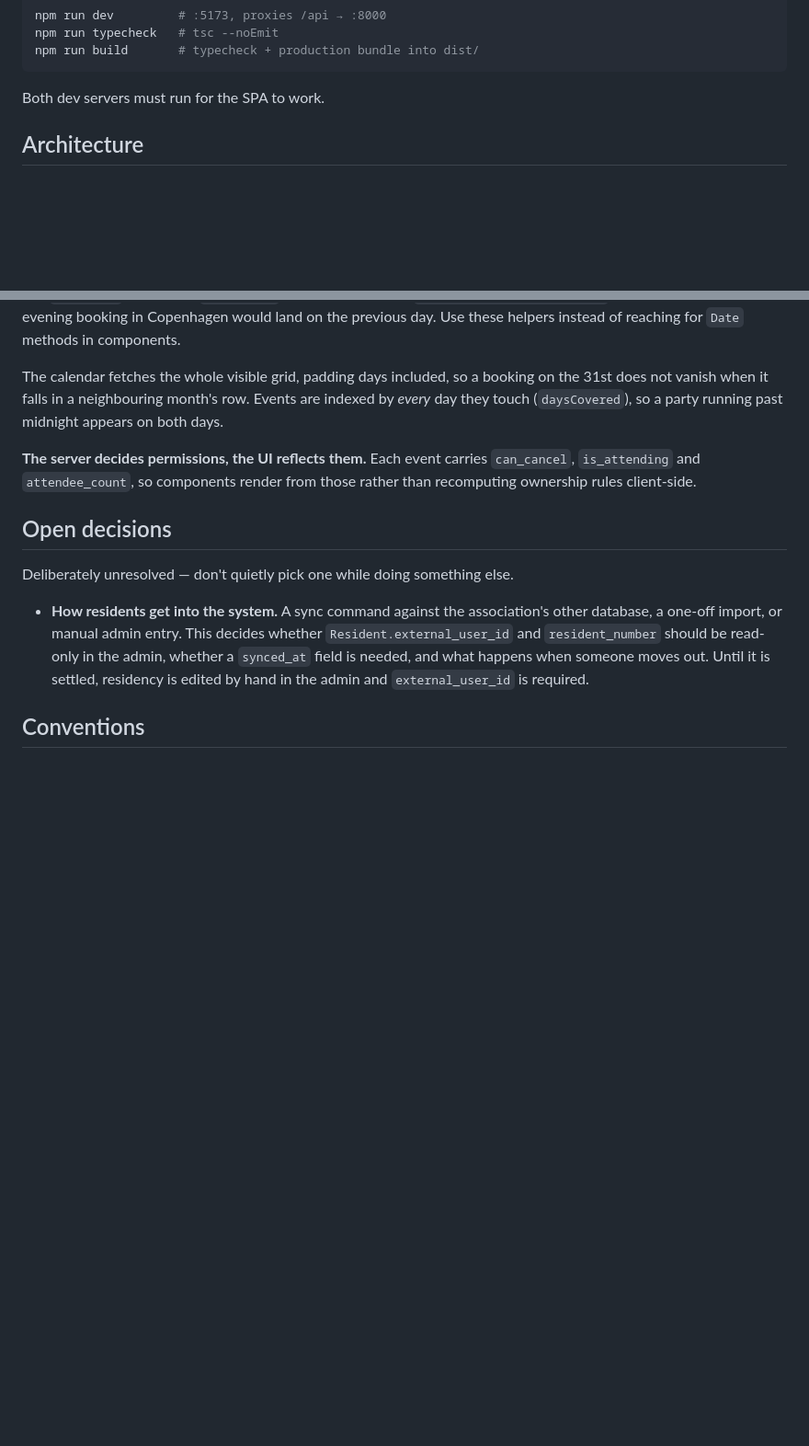
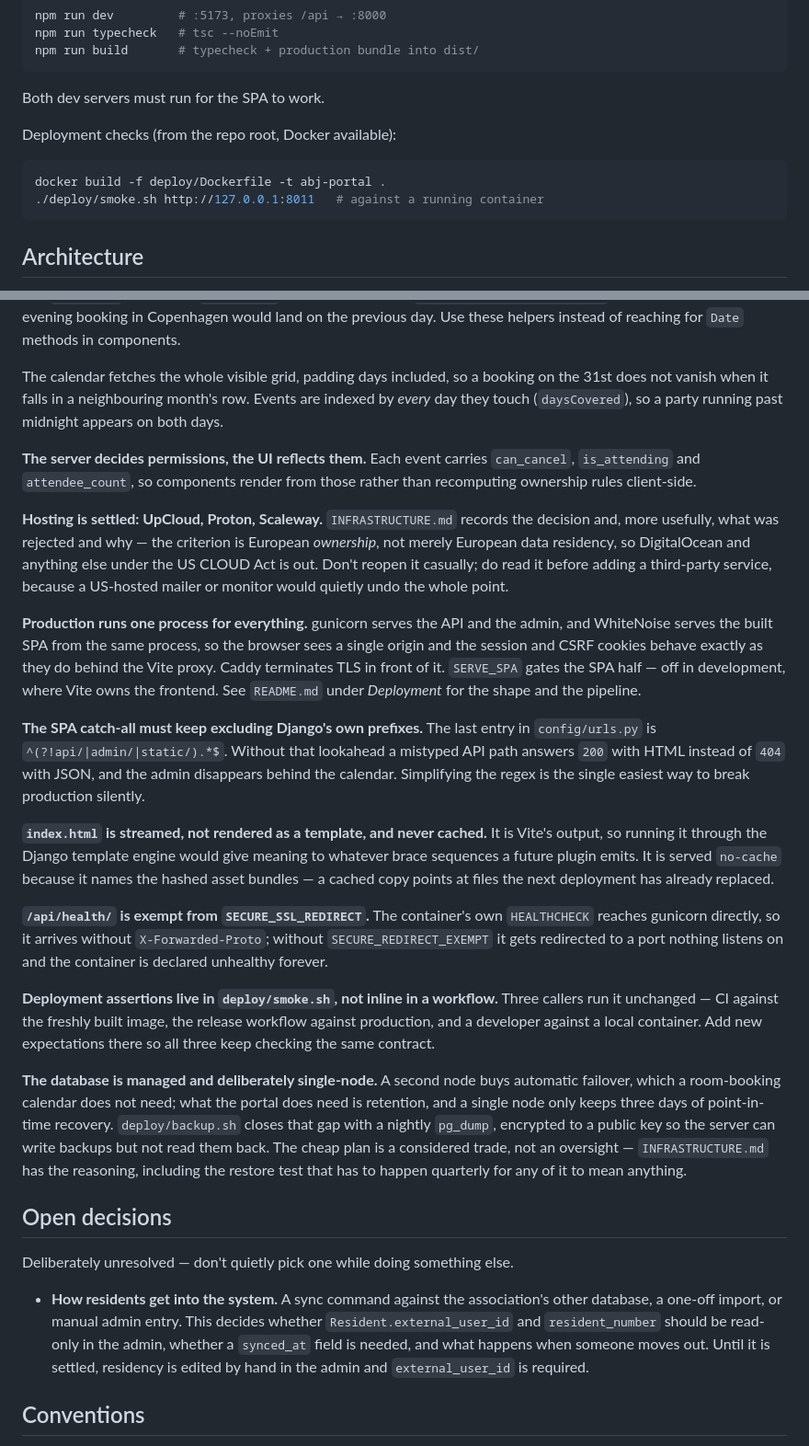
Before and after one commit to andreashhpetersen/abj-portal, a Markdown page: CLAUDE.md, 2 parts joined by grey strips. Shown at 92% size. Drawn GitHub-style; blank space fills up the shorter version.

Commit message:
Record the deployment invariants in CLAUDE.md
CLAUDE.md carried nothing about the deployment work — the only match for
"deployment" was a passing mention in the CORS paragraph. That is the file that
holds this repo's "don't quietly undo this" rules, and the deployment added
several that break production silently rather than loudly.

The one most worth writing down is the SPA catch-all's lookahead: simplify that
regex and every mistyped API path answers 200 with HTML instead of 404 with
JSON, while the admin vanishes behind the calendar. Alongside it, why
index.html is streamed rather than templated and sent no-cache, why
/api/health/ is exempt from the HTTPS redirect, that new assertions belong in
deploy/smoke.sh rather than inline in a workflow, and that the single-node
database is a considered trade backed by nightly encrypted dumps rather than an
oversight to be "fixed" from the pricing page.

Also notes that hosting is settled and points at INFRASTRUCTURE.md, since the
criterion is European ownership rather than European data residency — a
US-hosted mailer or monitor added later would quietly undo the whole point.

Co-Authored-By: Claude Opus 5 <noreply@anthropic.com>

````diff
--- a/CLAUDE.md
+++ b/CLAUDE.md
@@ -40,6 +40,13 @@ npm run build       # typecheck + production bundle into dist/
 ```
 
 Both dev servers must run for the SPA to work.
+
+Deployment checks (from the repo root, Docker available):
+
+```bash
+docker build -f deploy/Dockerfile -t abj-portal .
+./deploy/smoke.sh http://127.0.0.1:8011   # against a running container
+```
 
 ## Architecture
 
@@ -158,6 +165,51 @@ running past midnight appears on both days.
 `can_cancel`, `is_attending` and `attendee_count`, so components render from
 those rather than recomputing ownership rules client-side.
 
+**Hosting is settled: UpCloud, Proton, Scaleway.** `INFRASTRUCTURE.md` records
+the decision and, more usefully, what was rejected and why — the criterion is
+European *ownership*, not merely European data residency, so DigitalOcean and
+anything else under the US CLOUD Act is out. Don't reopen it casually; do read
+it before adding a third-party service, because a US-hosted mailer or monitor
+would quietly undo the whole point.
+
+**Production runs one process for everything.** gunicorn serves the API and the
+admin, and WhiteNoise serves the built SPA from the same process, so the browser
+sees a single origin and the session and CSRF cookies behave exactly as they do
+behind the Vite proxy. Caddy terminates TLS in front of it. `SERVE_SPA` gates
+the SPA half — off in development, where Vite owns the frontend. See `README.md`
+under *Deployment* for the shape and the pipeline.
+
+**The SPA catch-all must keep excluding Django's own prefixes.** The last entry
+in `config/urls.py` is `^(?!api/|admin/|static/).*$`. Without that lookahead a
+mistyped API path answers `200` with HTML instead of `404` with JSON, and the
+admin disappears behind the calendar. Simplifying the regex is the single
+easiest way to break production silently.
+
+**`index.html` is streamed, not rendered as a template, and never cached.** It
+is Vite's output, so running it through the Django template engine would give
+meaning to whatever brace sequences a future plugin emits. It is served
+`no-cache` because it names the hashed asset bundles — a cached copy points at
+files the next deployment has already replaced.
+
+**`/api/health/` is exempt from `SECURE_SSL_REDIRECT`.** The container's own
+`HEALTHCHECK` reaches gunicorn directly, so it arrives without
+`X-Forwarded-Proto`; without `SECURE_REDIRECT_EXEMPT` it gets redirected to a
+port nothing listens on and the container is declared unhealthy forever.
+
+**Deployment assertions live in `deploy/smoke.sh`, not inline in a workflow.**
+Three callers run it unchanged — CI against the freshly built image, the release
+workflow against production, and a developer against a local container. Add new
+expectations there so all three keep checking the same contract.
+
+**The database is managed and deliberately single-node.** A second node buys
+automatic failover, which a room-booking calendar does not need; what the portal
+does need is retention, and a single node only keeps three days of
+point-in-time recovery. `deploy/backup.sh` closes that gap with a nightly
+`pg_dump`, encrypted to a public key so the server can write backups but not
+read them back. The cheap plan is a considered trade, not an oversight —
+`INFRASTRUCTURE.md` has the reasoning, including the restore test that has to
+happen quarterly for any of it to mean anything.
+
 ## Open decisions
 
 Deliberately unresolved — don't quietly pick one while doing something else.
````
